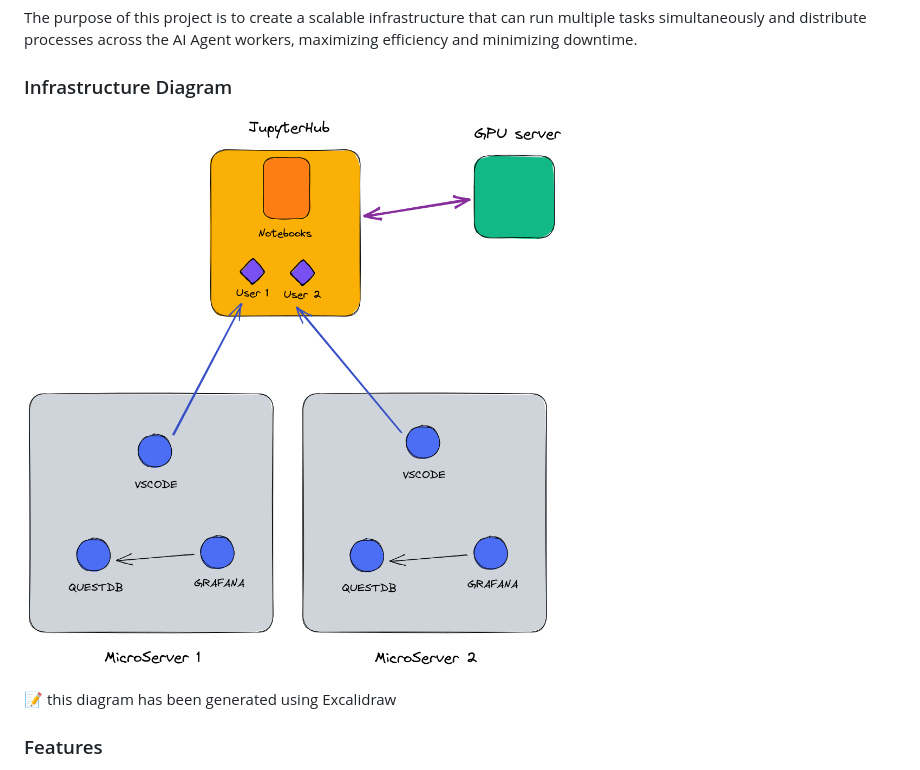
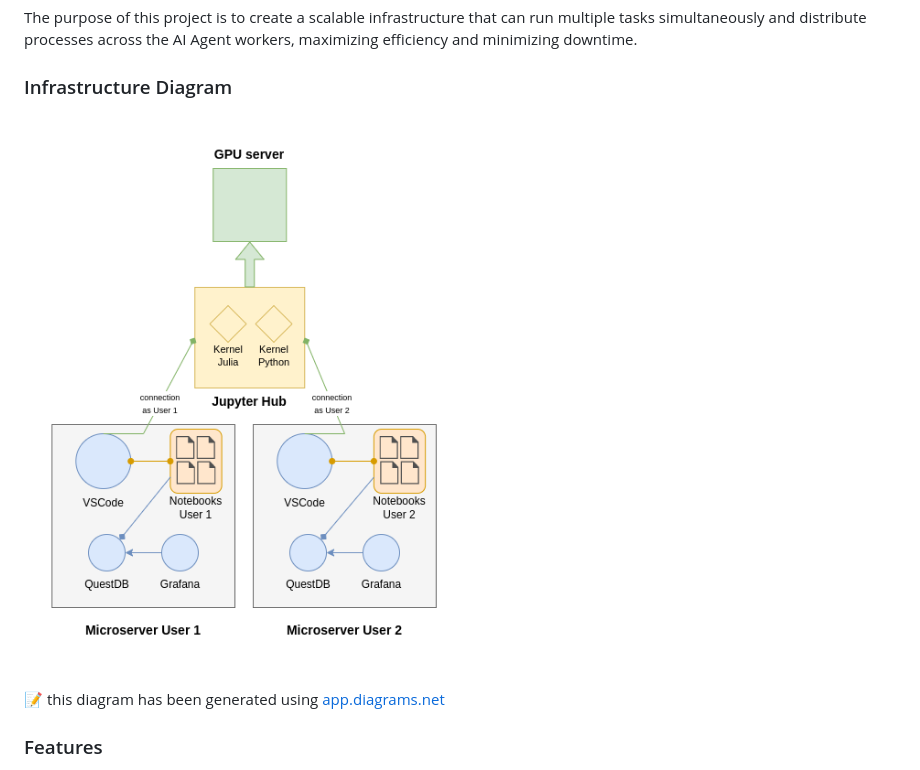
Before and after one commit to quantiota/AI-Agent-Farm, a Markdown page: README.md, the part around the change. Drawn GitHub-style; pictures changed too: infrastructure-diagram.png.

Commit message:
:memo: - Infrastructure diagram updated.

```diff
--- a/README.md
+++ b/README.md
@@ -11,7 +11,7 @@ The purpose of this project is to create a scalable infrastructure that can run
 
 ![infrastructure diagram](./infrastructure-diagram.png)
 
-:pencil: this diagram has been generated using Excalidraw
+:pencil: this diagram has been generated using [app.diagrams.net](https://app.diagrams.net/)
 
 ### Features
 - The AI Agents can run multiple tasks simultaneously, and processes are distributed across the workers for maximum efficiency.
```
Also changed, not shown: 2 other files.
